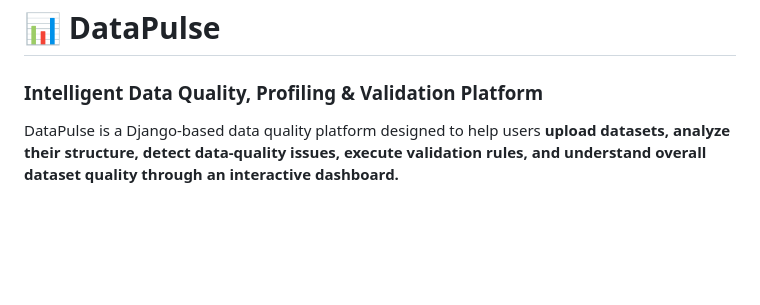
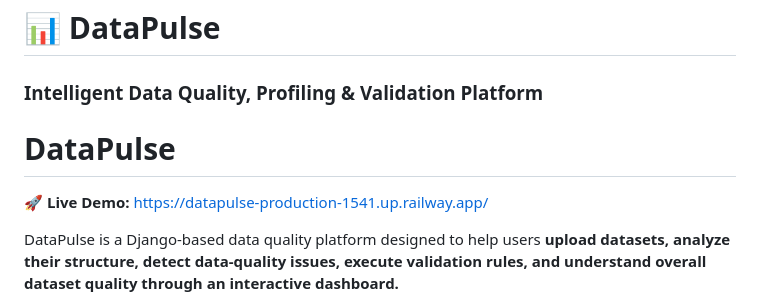
Before and after one commit to sailakshmi78/DataPulse, a Markdown page: README.md, the part around the change. Rendered like a GitHub page; blank space fills up the shorter version.

```diff
--- a/README.md
+++ b/README.md
@@ -1,6 +1,9 @@
 # 📊 DataPulse
 
 ### Intelligent Data Quality, Profiling & Validation Platform
+# DataPulse
+
+🚀 **Live Demo:** https://datapulse-production-1541.up.railway.app/
 
 DataPulse is a Django-based data quality platform designed to help users **upload datasets, analyze their structure, detect data-quality issues, execute validation rules, and understand overall dataset quality through an interactive dashboard.**
 
```
